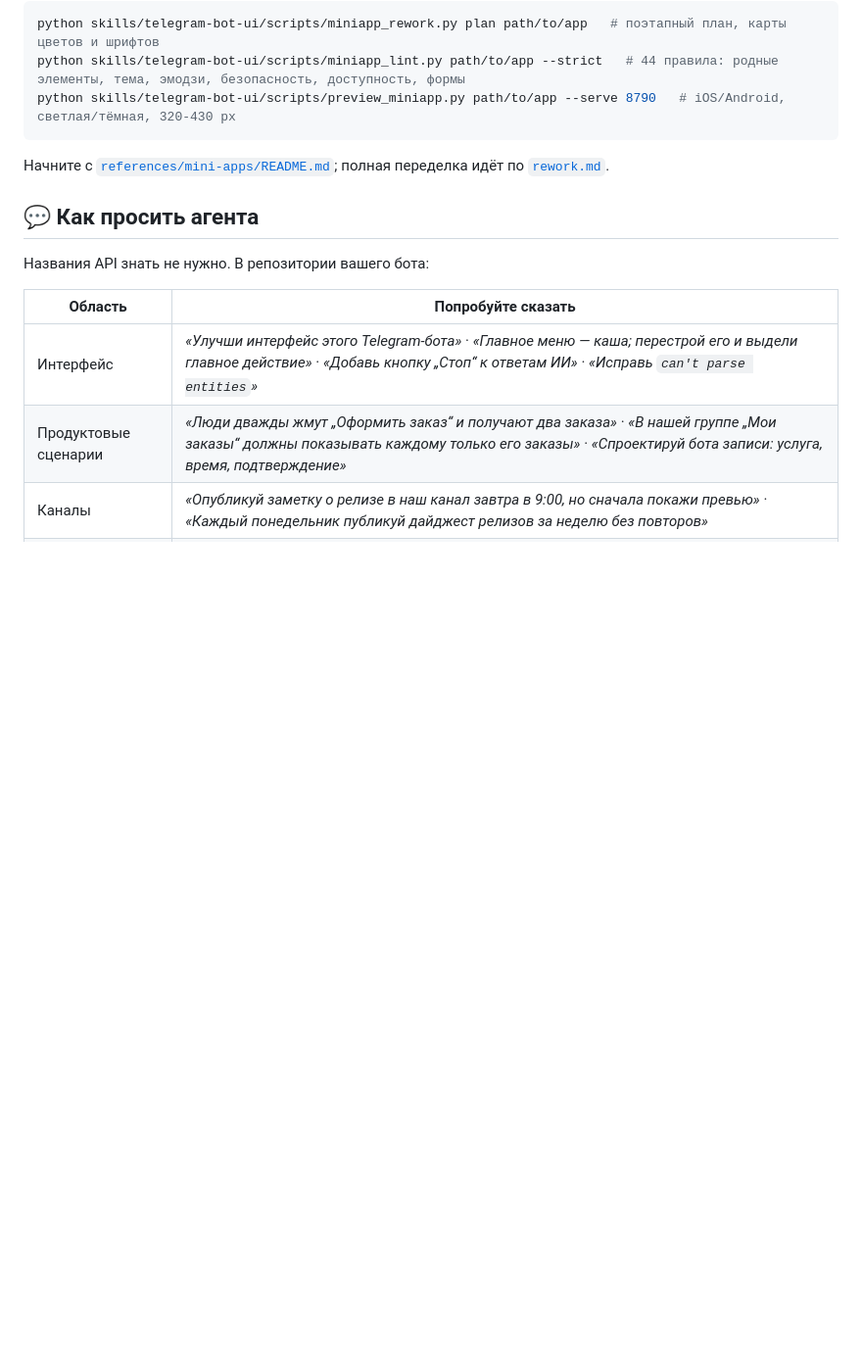
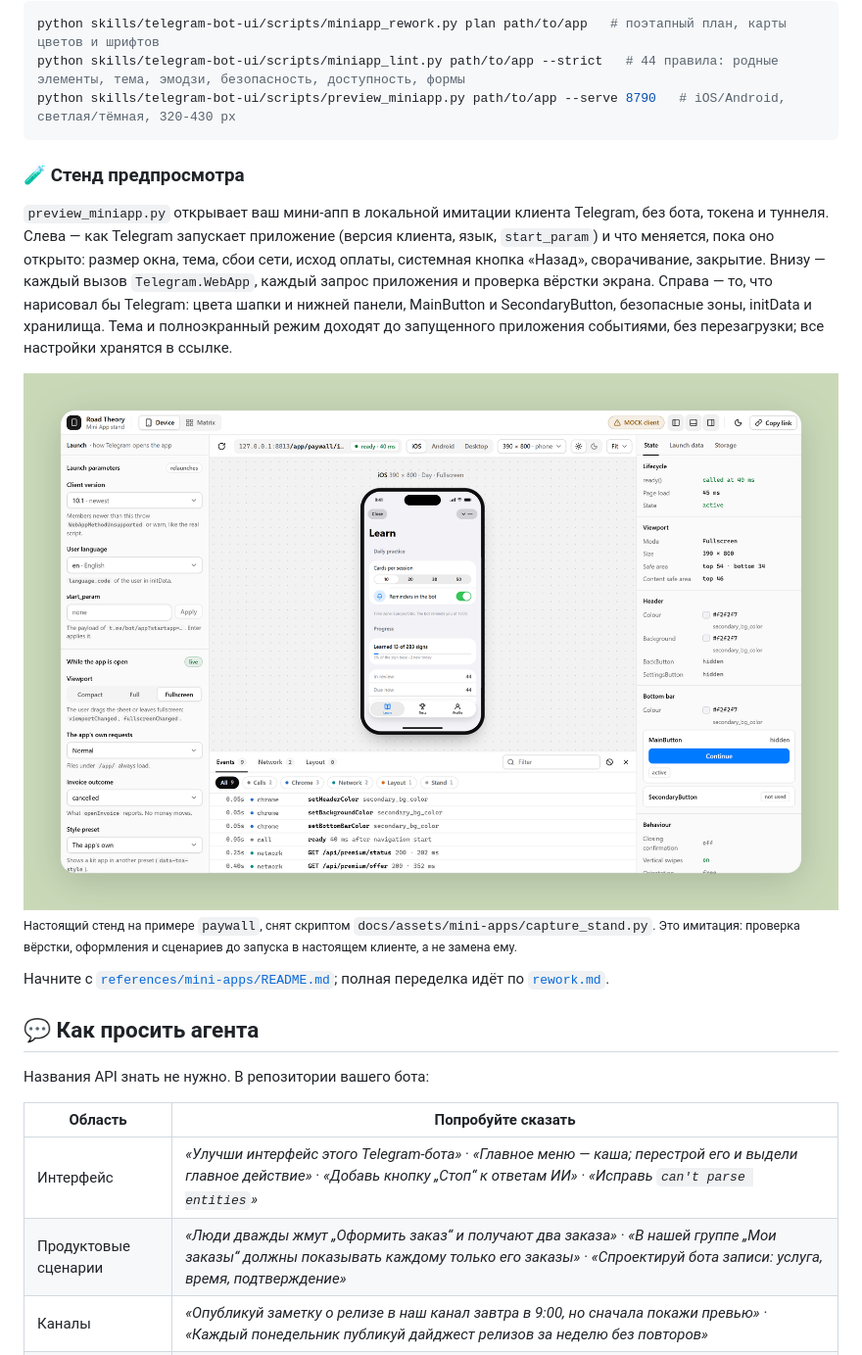
Before and after one commit to hlibsuslov/telegram-bot-ui, a Markdown page: README.ru.md, the part around the change. Shown at 98% size. GitHub-like rendering; pictures changed too: docs/assets/mini-apps/stand-light.png (added); blank space fills up the shorter version.

````diff
--- a/README.ru.md
+++ b/README.ru.md
@@ -167,6 +167,24 @@ python skills/telegram-bot-ui/scripts/miniapp_rework.py plan path/to/app   # п
 python skills/telegram-bot-ui/scripts/miniapp_lint.py path/to/app --strict   # 44 правила: родные элементы, тема, эмодзи, безопасность, доступность, формы
 python skills/telegram-bot-ui/scripts/preview_miniapp.py path/to/app --serve 8790   # iOS/Android, светлая/тёмная, 320-430 px
 ```
+
+### 🧪 Стенд предпросмотра
+
+`preview_miniapp.py` открывает ваш мини-апп в локальной имитации клиента Telegram, без бота, токена и туннеля.
+Слева — как Telegram запускает приложение (версия клиента, язык, `start_param`) и что меняется, пока оно
+открыто: размер окна, тема, сбои сети, исход оплаты, системная кнопка «Назад», сворачивание, закрытие. Внизу —
+каждый вызов `Telegram.WebApp`, каждый запрос приложения и проверка вёрстки экрана. Справа — то, что нарисовал
+бы Telegram: цвета шапки и нижней панели, MainButton и SecondaryButton, безопасные зоны, initData и хранилища.
+Тема и полноэкранный режим доходят до запущенного приложения событиями, без перезагрузки; все настройки
+хранятся в ссылке.
+
+<picture>
+  <source media="(prefers-color-scheme: dark)" srcset="docs/assets/mini-apps/stand-dark.png">
+  <img alt="Стенд предпросмотра мини-аппа: слева настройки запуска, в центре iOS-устройство с примером paywall, внизу панель событий с вызовами оформления и запросами к имитации API, справа инспектор с жизненным циклом, размером окна, безопасными зонами и MainButton" src="docs/assets/mini-apps/stand-light.png" width="100%">
+</picture>
+
+<sub>Настоящий стенд на примере <code>paywall</code>, снят скриптом <code>docs/assets/mini-apps/capture_stand.py</code>. Это имитация:
+проверка вёрстки, оформления и сценариев до запуска в настоящем клиенте, а не замена ему.</sub>
 
 Начните с [`references/mini-apps/README.md`](skills/telegram-bot-ui/references/mini-apps/README.md); полная переделка идёт по
 [`rework.md`](skills/telegram-bot-ui/references/mini-apps/rework.md).
````
Also changed, not shown: README.md (+17 -0 lines), README.uk.md (+18 -0 lines), docs/assets/mini-apps/stand-dark.png (added), 1 other file.
